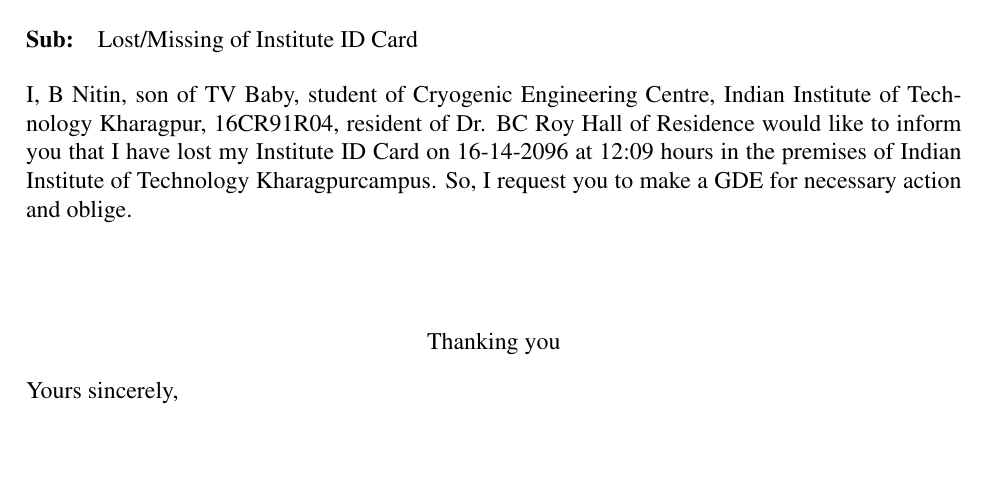
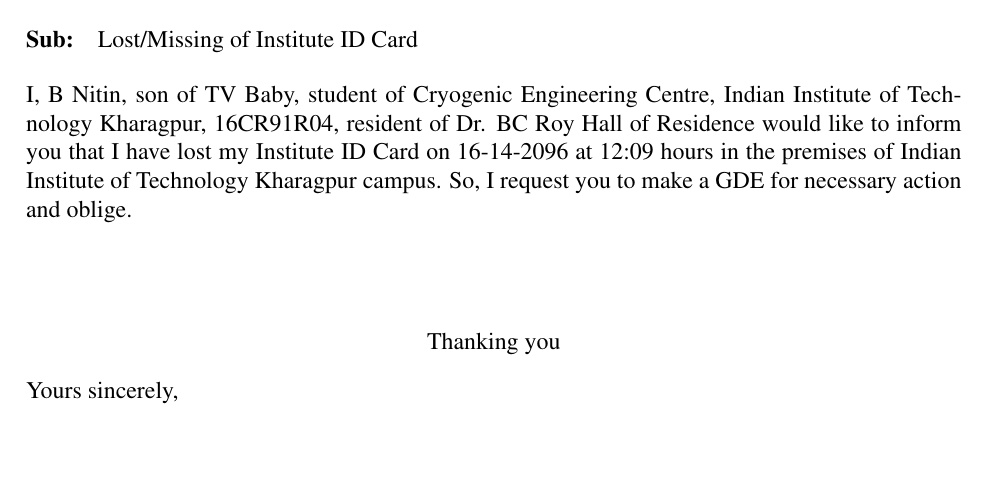
Before and after one commit to nitinbaby/GD-Entry-Application, a LaTeX document (application.tex): part of the page, cut so that both start at the same text. Compiled offline with pdfLaTeX.

Commit message:
Update application.tex

```diff
--- a/application.tex
+++ b/application.tex
@@ -41,7 +41,7 @@
 %---------------------------------------------------------------------
 \par
 \justify
-I, \yname, \sdo{\gender} of \fname, student of \dept, \insti, \yroll, resident of \org \space of Residence would like to inform you that I have lost my \thing{\lost} on \ldate at \ltime hours in the premises of \insti campus. So, I request you to make a GDE for necessary action and oblige.
+I, \yname, \sdo{\gender} of \fname, student of \dept, \insti, \yroll, resident of \org \space of Residence would like to inform you that I have lost my \thing{\lost} on \ldate at \ltime hours in the premises of \insti \space campus. So, I request you to make a GDE for necessary action and oblige.
 \flushleft{\quad}
 %---------------------------------------------------------------------
 \vspace{5ex}
```
